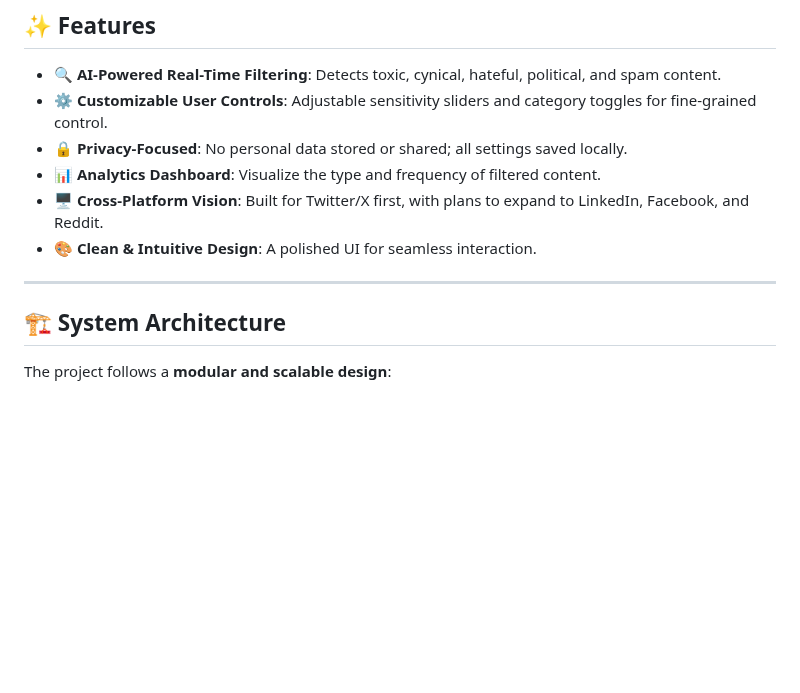
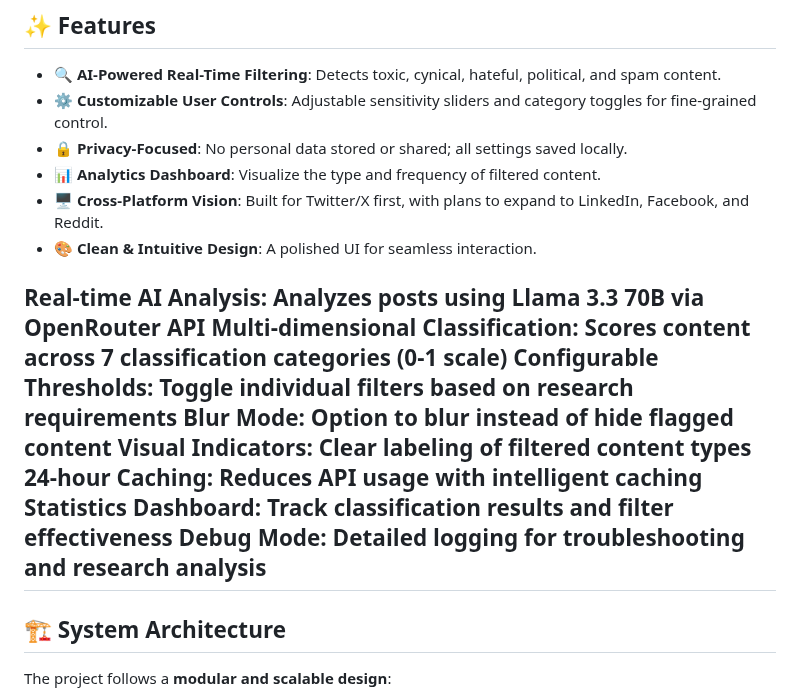
Before and after one commit to KARTIK-PANDEY/GENEYE_AI-Driven_Social_Optics_for_Positive_Feed, a Markdown page: README.md, the part around the change. Rendered like a GitHub page; blank space fills up the shorter version.

Commit message:
Enhance README with new features and architecture details
Added new features including real-time AI analysis, multi-dimensional classification, configurable thresholds, blur mode, visual indicators, caching, statistics dashboard, and debug mode.

```diff
--- a/README.md
+++ b/README.md
@@ -26,6 +26,14 @@ Key highlights:
 - 🖥️ **Cross-Platform Vision**: Built for Twitter/X first, with plans to expand to LinkedIn, Facebook, and Reddit.
 - 🎨 **Clean & Intuitive Design**: A polished UI for seamless interaction.
 
+Real-time AI Analysis: Analyzes posts using Llama 3.3 70B via OpenRouter API
+Multi-dimensional Classification: Scores content across 7 classification categories (0-1 scale)
+Configurable Thresholds: Toggle individual filters based on research requirements
+Blur Mode: Option to blur instead of hide flagged content
+Visual Indicators: Clear labeling of filtered content types
+24-hour Caching: Reduces API usage with intelligent caching
+Statistics Dashboard: Track classification results and filter effectiveness
+Debug Mode: Detailed logging for troubleshooting and research analysis
 ---
 
 ## 🏗️ System Architecture
```
